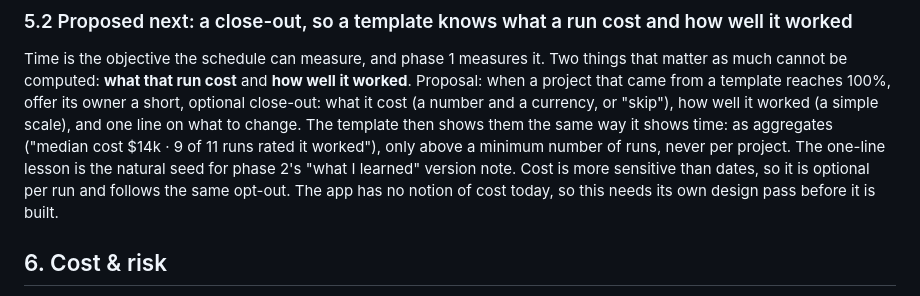
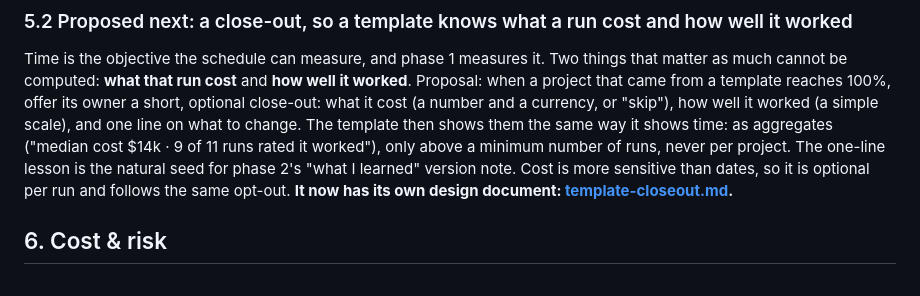
Before and after one commit to vakahnke/Timeline, a Markdown page: docs/design/template-library.md, the part around the change. Drawn GitHub-style.

```diff
--- a/docs/design/template-library.md
+++ b/docs/design/template-library.md
@@ -259,8 +259,8 @@ cost (a number and a currency, or "skip"), how well it worked (a simple scale),
 to change. The template then shows them the same way it shows time: as aggregates ("median cost
 $14k · 9 of 11 runs rated it worked"), only above a minimum number of runs, never per project. The
 one-line lesson is the natural seed for phase 2's "what I learned" version note. Cost is more
-sensitive than dates, so it is optional per run and follows the same opt-out. The app has no notion
-of cost today, so this needs its own design pass before it is built.
+sensitive than dates, so it is optional per run and follows the same opt-out. **It now has its own
+design document: [template-closeout.md](template-closeout.md).**
 
 ## 6. Cost & risk
 
```
Also changed, not shown: README.md (+2 -0 lines), docs/design/template-closeout.md (added, +252 -0 lines).
